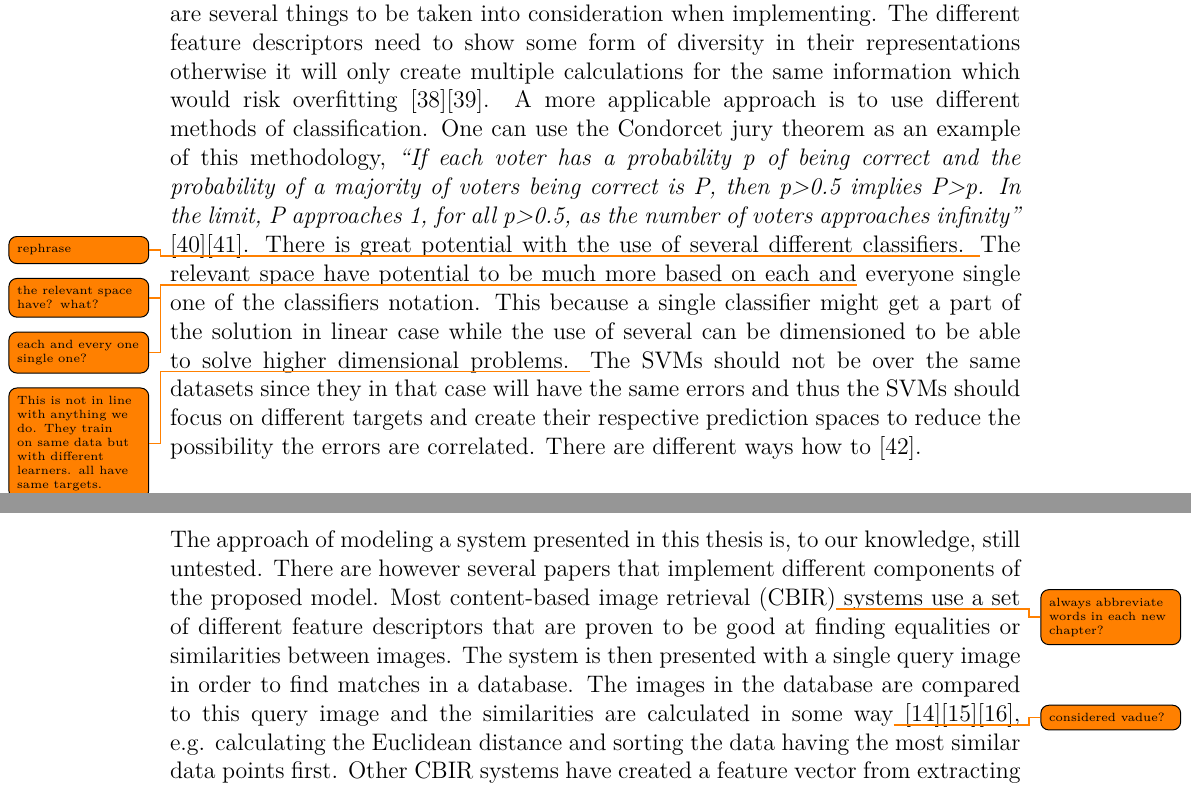
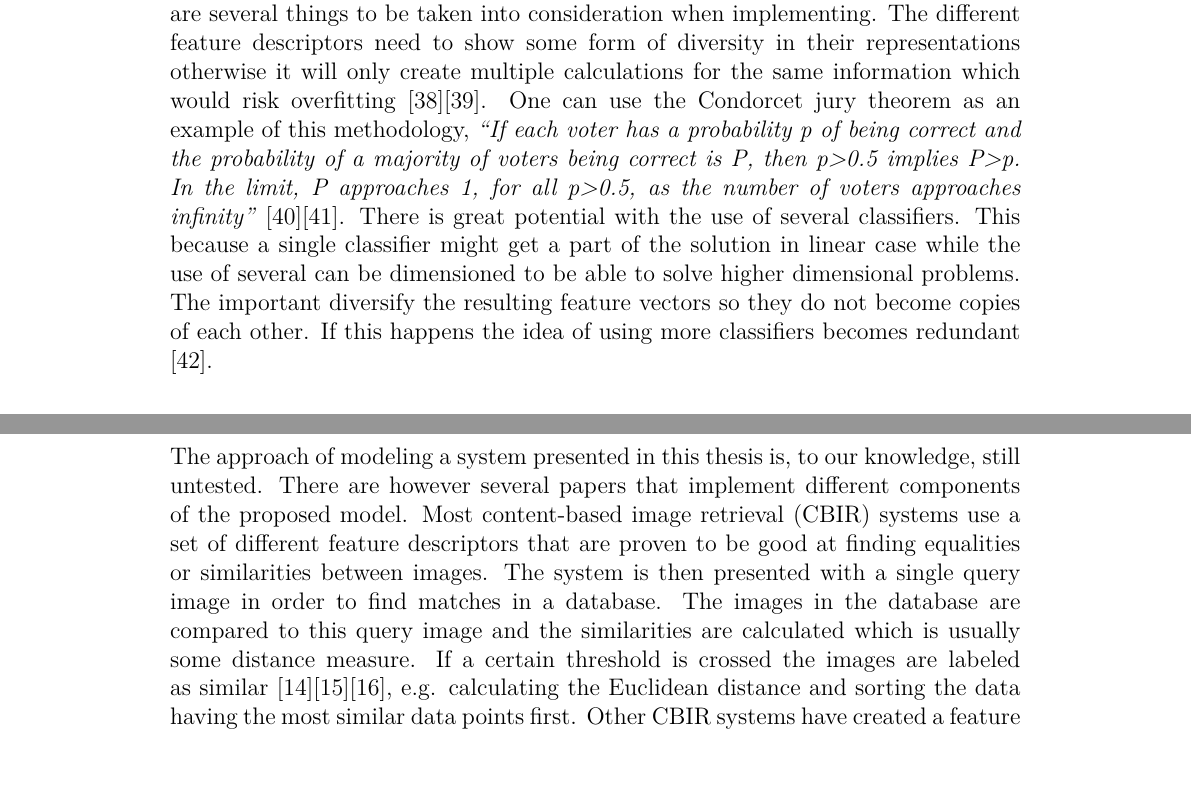
Before and after one commit to krabban91/thesisdocumentation, a LaTeX thesis (documentation/Main.tex, which reads documentation/include/machinelearningtheory/ensemble.tex, documentation/include/method/related.tex): two parts of pages 32 and 35 of 83, joined at a grey line, cut so that both start at the same text, the shorter picture padded with empty space. Compiled offline with pdfLaTeX.

Commit message:
Todos fixed

```diff
--- a/documentation/include/machinelearningtheory/ensemble.tex
+++ b/documentation/include/machinelearningtheory/ensemble.tex
@@ -2,8 +2,8 @@
 
 \section{Ensemble learning}
 
-Ensemble learning methods use a setup of different learning methods which are then combined in to achieve a better predictive behavior than if using a single one. There are several things to be taken into consideration when implementing. The different feature descriptors need to show some form of diversity in their representations otherwise it will only create multiple calculations for the same information which would risk overfitting \cite{cunningham2000diversity}\cite{krogh1995neural}. A more applicable approach is to use different methods of classification. One can use the Condorcet jury theorem as an example of this methodology, \textit{``If each voter has a probability p of being correct and the probability of a majority of voters being correct is P, then p>0.5 implies P>p. In the limit, P approaches 1, for all p>0.5, as the number of voters approaches infinity''} \cite{cord2008machine}\cite{grofman1983thirteen}.
-There is great potential with the use of several different classifiers. \todo{rephrase}The relevant\todo{the relevant space have? what?} space have potential to be much more based on each and\todo{each and every one single one?} everyone single one of the classifiers notation. This because a single classifier  might get a part of the solution in linear case while the use of several can be dimensioned to be able to solve higher dimensional problems. \todo{This is not in line with anything we do. They train on same data but with different learners. all have same targets.}The SVMs should not be over the same datasets since they in that case will have the same errors and thus the SVMs should focus on different targets and create their respective prediction spaces to reduce the possibility the errors are correlated. There are different ways how to \cite{kim2003ensembleSVM}.
+Ensemble learning methods use a setup of different learning methods which are then combined in to achieve a better predictive behavior than if using a single one. There are several things to be taken into consideration when implementing. The different feature descriptors need to show some form of diversity in their representations otherwise it will only create multiple calculations for the same information which would risk overfitting \cite{cunningham2000diversity}\cite{krogh1995neural}. One can use the Condorcet jury theorem as an example of this methodology, \textit{``If each voter has a probability p of being correct and the probability of a majority of voters being correct is P, then p>0.5 implies P>p. In the limit, P approaches 1, for all p>0.5, as the number of voters approaches infinity''} \cite{cord2008machine}\cite{grofman1983thirteen}.
+There is great potential with the use of several classifiers. This because a single classifier  might get a part of the solution in linear case while the use of several can be dimensioned to be able to solve higher dimensional problems. The important diversify the resulting feature vectors so they do not become copies of each other. If this happens the idea of using more classifiers becomes redundant \cite{kim2003ensembleSVM}.
 
 
 \subsection{Deep support vector machine}
--- a/documentation/include/method/related.tex
+++ b/documentation/include/method/related.tex
@@ -3,6 +3,6 @@
 \label{sec:method:rel_approaches}
 The approach of modeling a system presented in this thesis is, to our knowledge, still untested.
 There are however several papers that implement different components of the proposed model.
-Most content-based image retrieval (CBIR)\todo{always abbreviate words in each new chapter?} systems use a set of different feature descriptors that are proven to be good at finding equalities or similarities between images. The system is then presented with a single query image in order to find matches in a database. The images in the database are compared to this query image and the similarities are calculated in some way\todo{considered vadue?} \cite{wang2001simplicity}\cite{subrahmanyam2013modified}\cite{nagaraja2015low}, e.g. calculating the Euclidean distance and sorting the data having the most similar  data points first.
+Most content-based image retrieval (CBIR) systems use a set of different feature descriptors that are proven to be good at finding equalities or similarities between images. The system is then presented with a single query image in order to find matches in a database. The images in the database are compared to this query image and the similarities are calculated which is usually some distance measure. If a certain threshold is crossed the images are labeled as similar \cite{wang2001simplicity}\cite{subrahmanyam2013modified}\cite{nagaraja2015low}, e.g. calculating the Euclidean distance and sorting the data having the most similar  data points first.
 Other CBIR systems have created a feature vector from extracting certain feature descriptors, trained a neural network with a subset of the data and use the classifier to retrieve images \cite{elalami2014new}.
 There are other implementations where the use of relevance feedback is used in conjunction with the feature descriptors to even further increase performance, in light of the difficulty to identify feature descriptors that are good at ``understanding'' concepts \cite{wang2015new}.
```
